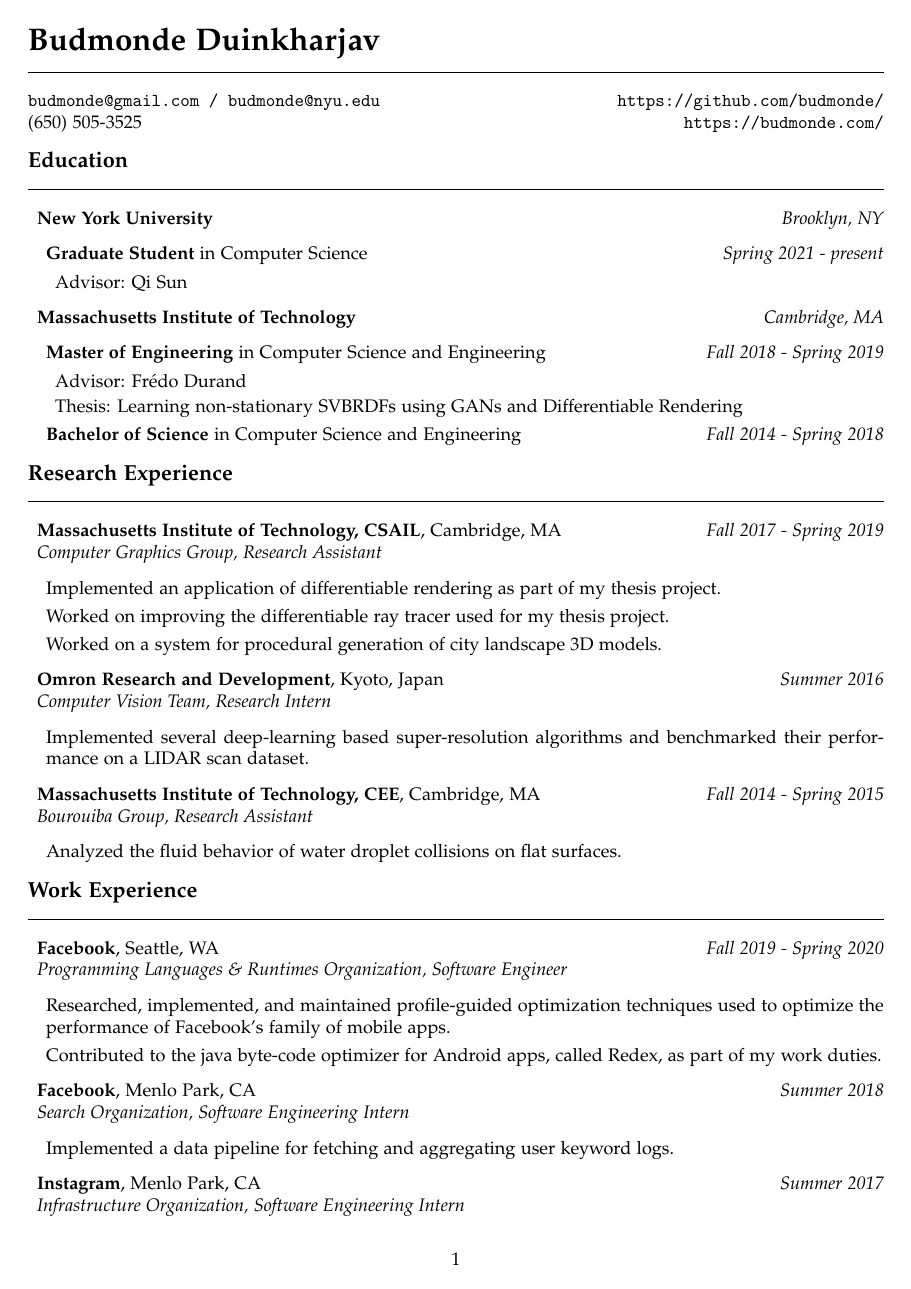
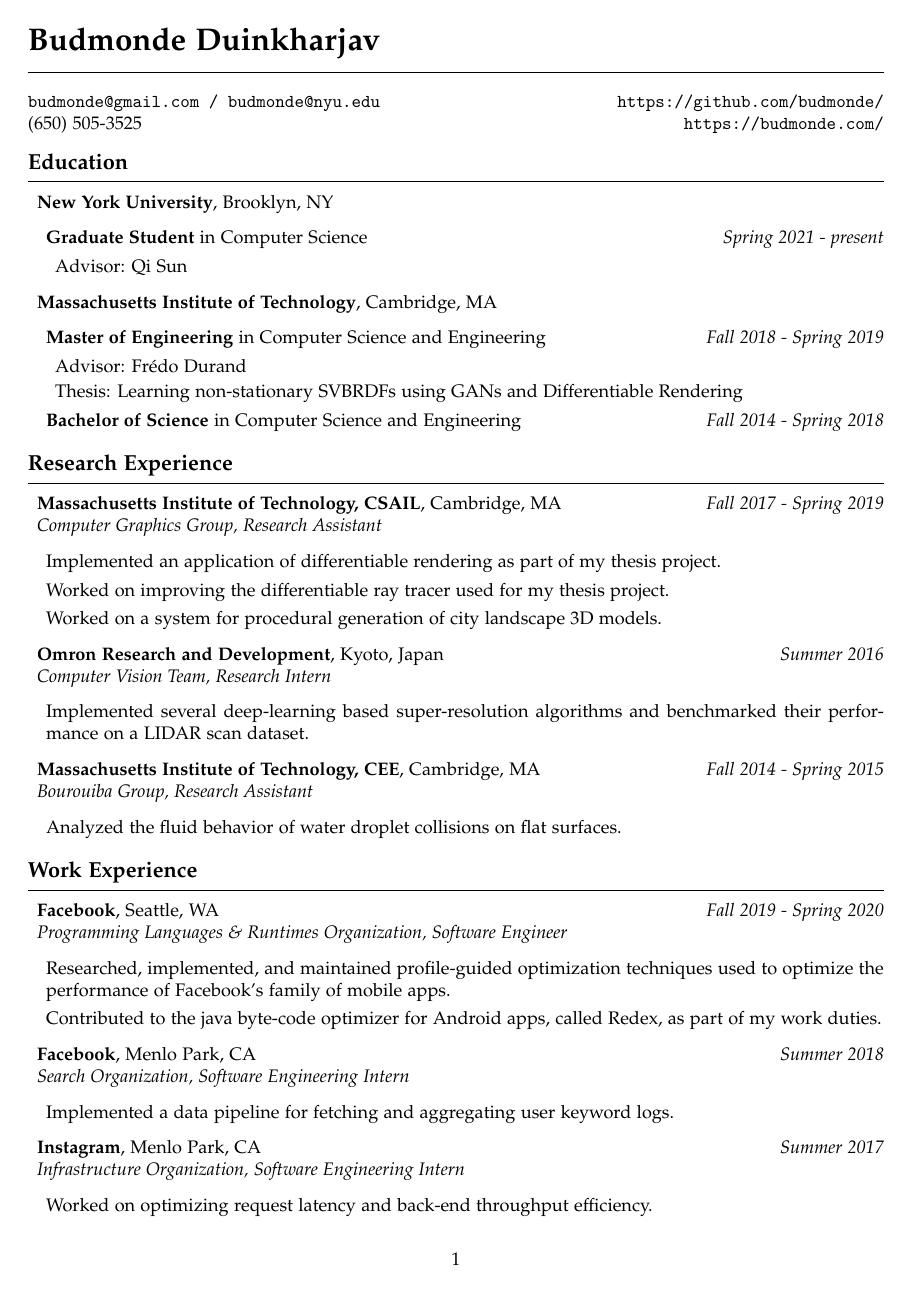
Before and after one commit to budmonde/resume, a LaTeX document (main.tex, which reads resume.sty): page 1 of 3 before the commit and page 1 of 2 after it. Compiled offline with pdfLaTeX.

Commit message:
Consolidate resume styling into style.sty file

```diff
--- a/main.tex
+++ b/main.tex
@@ -12,12 +12,10 @@
 
 \maketitle
 
-\newenvironment{area}[1]{{\large\bfseries #1}\\\separator}{\vspace{0.25em}}
-
 \begin{area}{Education}
 \begin{itemize}
     \item
-        \textbf{New York University} \hfill \emph{Brooklyn, NY}
+        \textbf{New York University}, Brooklyn, NY
         \begin{itemize}
             \item
                 \textbf{Graduate Student} in Computer Science \hfill \emph{Spring 2021 - present}
@@ -26,7 +24,7 @@
                 \end{itemize}
         \end{itemize}
     \item
-        \textbf{Massachusetts Institute of Technology} \hfill \emph{Cambridge, MA}
+        \textbf{Massachusetts Institute of Technology}, Cambridge, MA
         \begin{itemize}
             \item
                 \textbf{Master of Engineering} in Computer Science and Engineering \hfill \emph{Fall 2018 - Spring 2019}
--- a/resume.sty
+++ b/resume.sty
@@ -37,4 +37,15 @@
 \end{flushleft}
 \vspace{0.25em}
 }
+
+% Configure area environment
+\newenvironment{area}[1]{
+    { \large\bfseries #1 }
+    \vspace{-0.5em}\\
+    \separator
+    \vspace{-0.5em}
+} {
+    \vspace{0.5em}
+}
+
 \endinput
```
